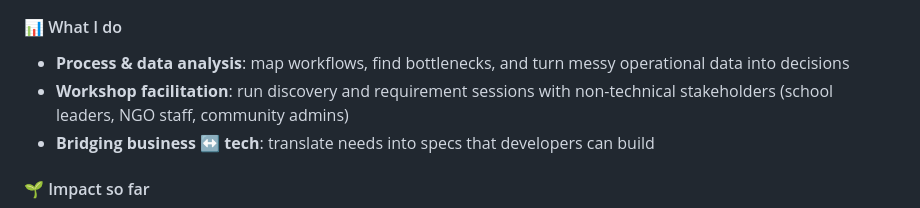
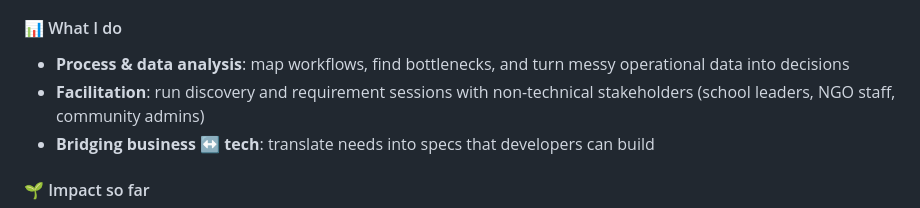
Before and after one commit to azman-aziz/azman-aziz, a Markdown page: README.md, the part around the change. GitHub-like rendering.

```diff
--- a/README.md
+++ b/README.md
@@ -21,7 +21,7 @@ Before this I spent 4+ years as a fullstack developer building their systems, so
 #### 📊 What I do
 
 - **Process & data analysis**: map workflows, find bottlenecks, and turn messy operational data into decisions
-- **Workshop facilitation**: run discovery and requirement sessions with non-technical stakeholders (school leaders, NGO staff, community admins)
+- **Facilitation**: run discovery and requirement sessions with non-technical stakeholders (school leaders, NGO staff, community admins)
 - **Bridging business ↔ tech**: translate needs into specs that developers can build
 
 #### 🌱 Impact so far
```
Also changed, not shown: assets/banner.png.
